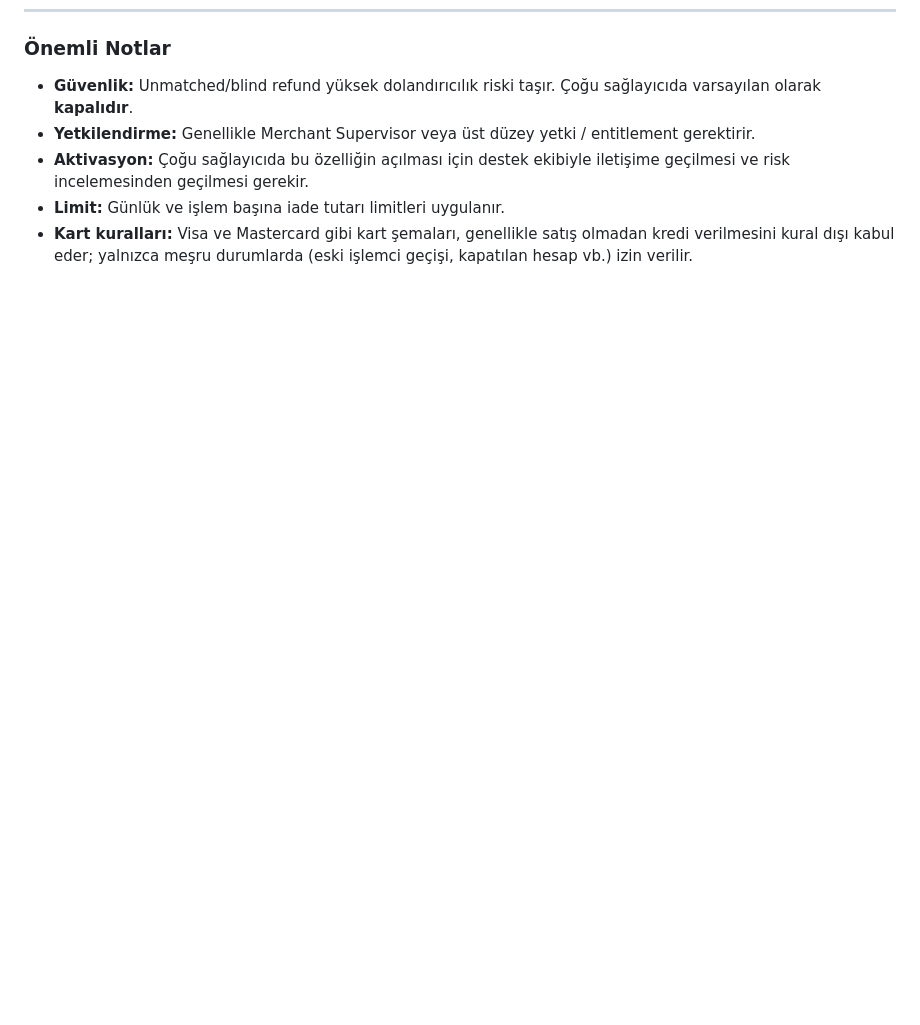
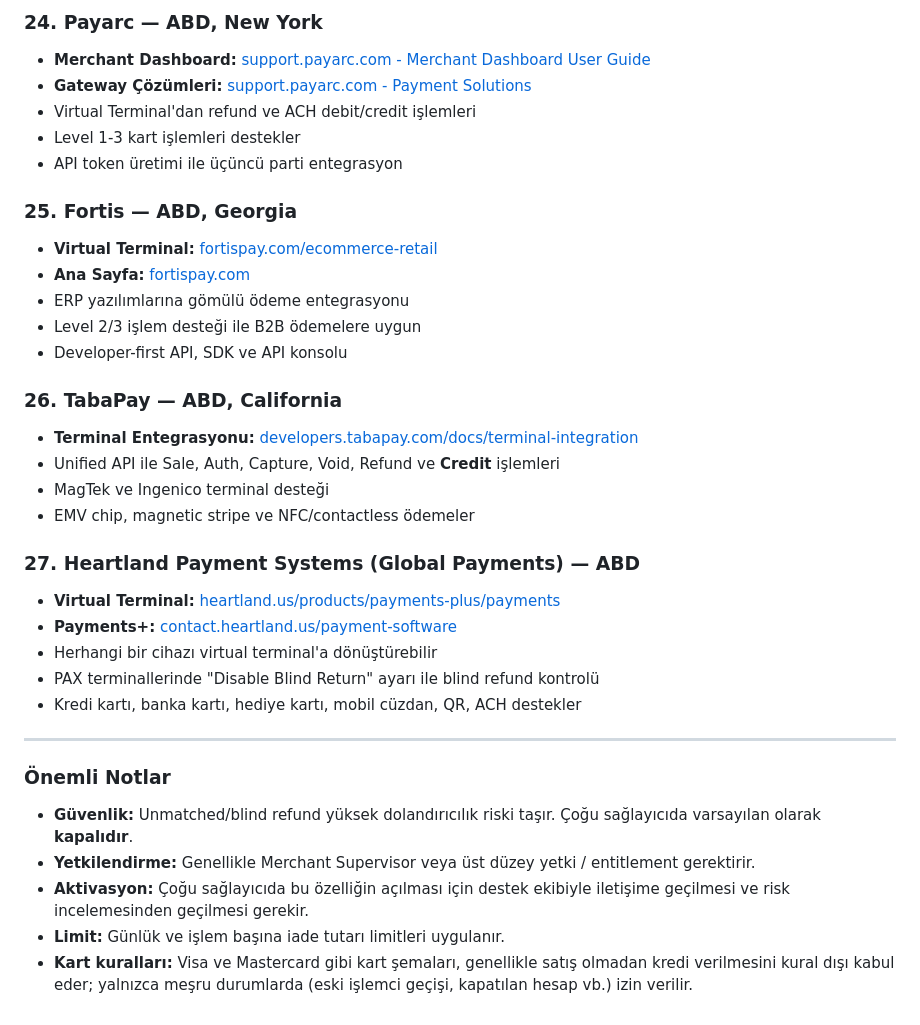
Before and after one commit to utkutepe3-cell/devasa, a Markdown page: README.md, the part around one of its changes. Drawn GitHub-style; blank space fills up the shorter version.

```diff
--- a/README.md
+++ b/README.md
@@ -117,3 +179,32 @@ Unmatched refund (eşleşmemiş/bağlantısız/blind iade), orijinal bir satış
+### 24. Payarc — ABD, New York
+- **Merchant Dashboard:** [support.payarc.com - Merchant Dashboard User Guide](https://support.payarc.com/hc/en-us/articles/34351931484055--Merchant-Dashboard-User-Guide)
+- **Gateway Çözümleri:** [support.payarc.com - Payment Solutions](https://support.payarc.com/hc/en-us/articles/34497539604247-Payarc-Payment-Solutions)
+- Virtual Terminal'dan refund ve ACH debit/credit işlemleri
+- Level 1-3 kart işlemleri destekler
+- API token üretimi ile üçüncü parti entegrasyon
+
+### 25. Fortis — ABD, Georgia
+- **Virtual Terminal:** [fortispay.com/ecommerce-retail](https://fortispay.com/ecommerce-retail/)
+- **Ana Sayfa:** [fortispay.com](https://fortispay.com/)
+- ERP yazılımlarına gömülü ödeme entegrasyonu
+- Level 2/3 işlem desteği ile B2B ödemelere uygun
+- Developer-first API, SDK ve API konsolu
+
+### 26. TabaPay — ABD, California
+- **Terminal Entegrasyonu:** [developers.tabapay.com/docs/terminal-integration](https://developers.tabapay.com/docs/terminal-integration)
+- Unified API ile Sale, Auth, Capture, Void, Refund ve **Credit** işlemleri
+- MagTek ve Ingenico terminal desteği
+- EMV chip, magnetic stripe ve NFC/contactless ödemeler
+
+### 27. Heartland Payment Systems (Global Payments) — ABD
+- **Virtual Terminal:** [heartland.us/products/payments-plus/payments](https://www.heartland.us/products/payments-plus/payments)
+- **Payments+:** [contact.heartland.us/payment-software](https://contact.heartland.us/payment-software/)
+- Herhangi bir cihazı virtual terminal'a dönüştürebilir
+- PAX terminallerinde "Disable Blind Return" ayarı ile blind refund kontrolü
+- Kredi kartı, banka kartı, hediye kartı, mobil cüzdan, QR, ACH destekler
+
+---
+
 ### Önemli Notlar
 
 - **Güvenlik:** Unmatched/blind refund yüksek dolandırıcılık riski taşır. Çoğu sağlayıcıda varsayılan olarak **kapalıdır**.
```
Also changed, not shown: other parts of README.md (+62 -0 lines).
